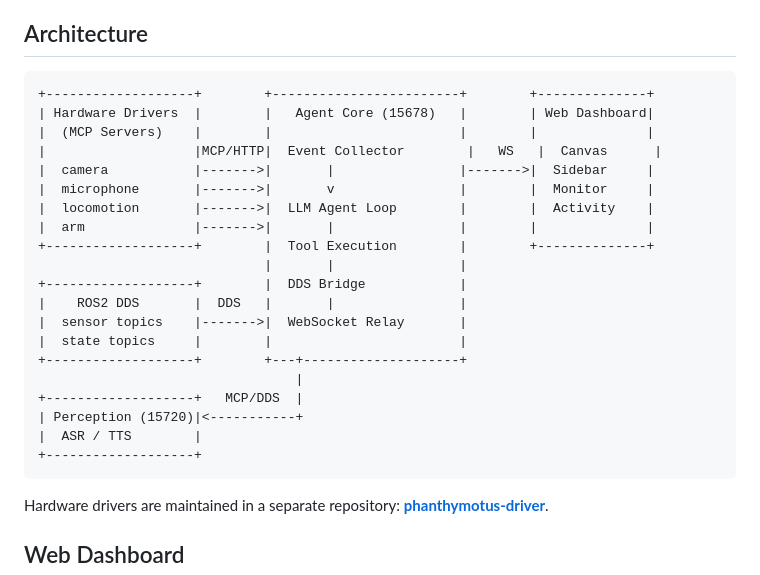
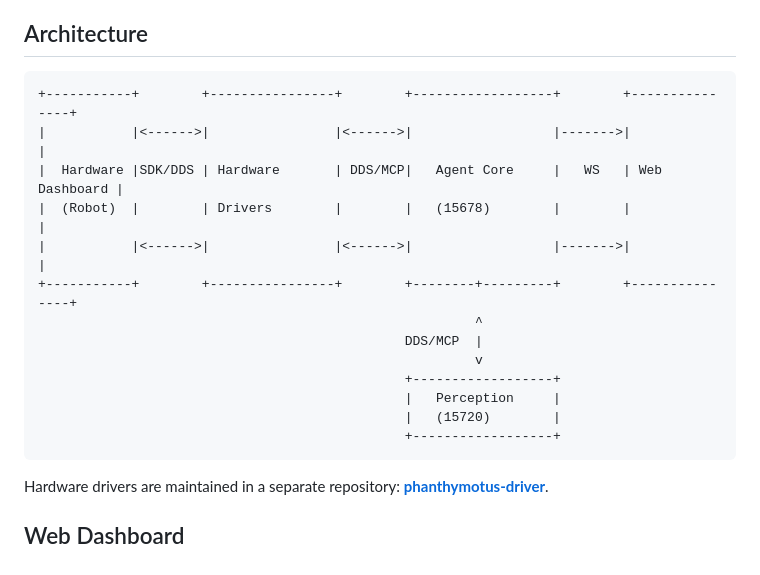
Before and after one commit to 4paradigm/phanthymotus, a Markdown page: README.md, the part around the change. Rendered like a GitHub page.

````diff
--- a/README.md
+++ b/README.md
@@ -44,26 +44,19 @@ See [CONTRIBUTING.md](CONTRIBUTING.md) for building and running from source code
 ## Architecture
 
 ```
-+-------------------+        +------------------------+        +--------------+
-| Hardware Drivers  |        |   Agent Core (15678)   |        | Web Dashboard|
-|  (MCP Servers)    |        |                        |        |              |
-|                   |MCP/HTTP|  Event Collector        |   WS   |  Canvas      |
-|  camera           |------->|       |                |------->|  Sidebar     |
-|  microphone       |------->|       v                |        |  Monitor     |
-|  locomotion       |------->|  LLM Agent Loop        |        |  Activity    |
-|  arm              |------->|       |                |        |              |
-+-------------------+        |  Tool Execution        |        +--------------+
-                             |       |                |
-+-------------------+        |  DDS Bridge            |
-|    ROS2 DDS       |  DDS   |       |                |
-|  sensor topics    |------->|  WebSocket Relay       |
-|  state topics     |        |                        |
-+-------------------+        +---+--------------------+
-                                 |
-+-------------------+   MCP/DDS  |
-| Perception (15720)|<-----------+
-|  ASR / TTS        |
-+-------------------+
++-----------+        +----------------+        +------------------+        +---------------+
+|           |<------>|                |<------>|                  |------->|               |
+|  Hardware |SDK/DDS | Hardware       | DDS/MCP|   Agent Core     |   WS   | Web Dashboard |
+|  (Robot)  |        | Drivers        |        |   (15678)        |        |               |
+|           |<------>|                |<------>|                  |------->|               |
++-----------+        +----------------+        +--------+---------+        +---------------+
+                                                        ^
+                                               DDS/MCP  |
+                                                        v
+                                               +------------------+
+                                               |   Perception     |
+                                               |   (15720)        |
+                                               +------------------+
 ```
 
 Hardware drivers are maintained in a separate repository: **[phanthymotus-driver](https://github.com/4paradigm/phanthymotus-driver)**.
````
Also changed, not shown: README_zh.md (+13 -20 lines).
